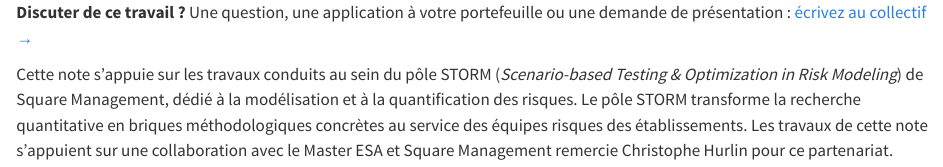
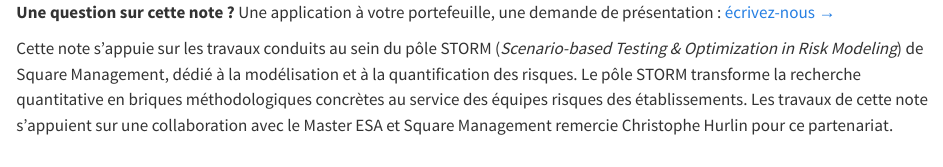
Before and after one commit to YoannPull/storm, a Quarto document (fr/_partenariat.qmd): the page in a window 1100 px wide, from its top. Rendered offline with R 4.5, knitr and Pandoc in place of Quarto, with nearby package versions.

Commit message:
technical _note: new contact form and added pdf download

```diff
--- a/fr/_partenariat.qmd
+++ b/fr/_partenariat.qmd
@@ -1,6 +1,6 @@
 ::: {.note-cta}
 
-**Discuter de ce travail ?** Une question, une application à votre portefeuille ou une demande de présentation : [écrivez au collectif →](../a-propos/index.qmd#contact)
+**Une question sur cette note ?** Une application à votre portefeuille, une demande de présentation : [écrivez-nous →](../a-propos/index.qmd#contact)
 
 :::
 
```
